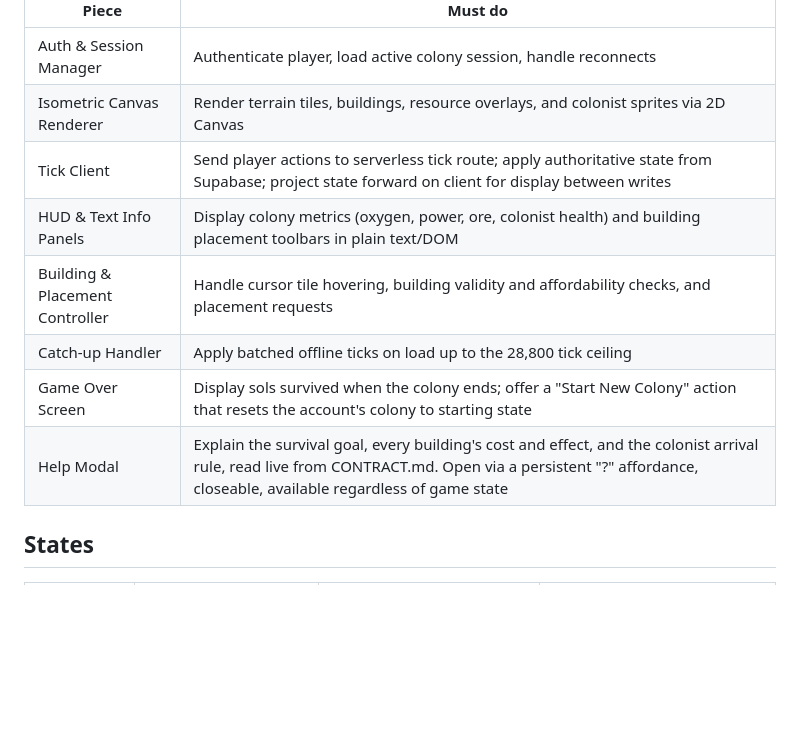
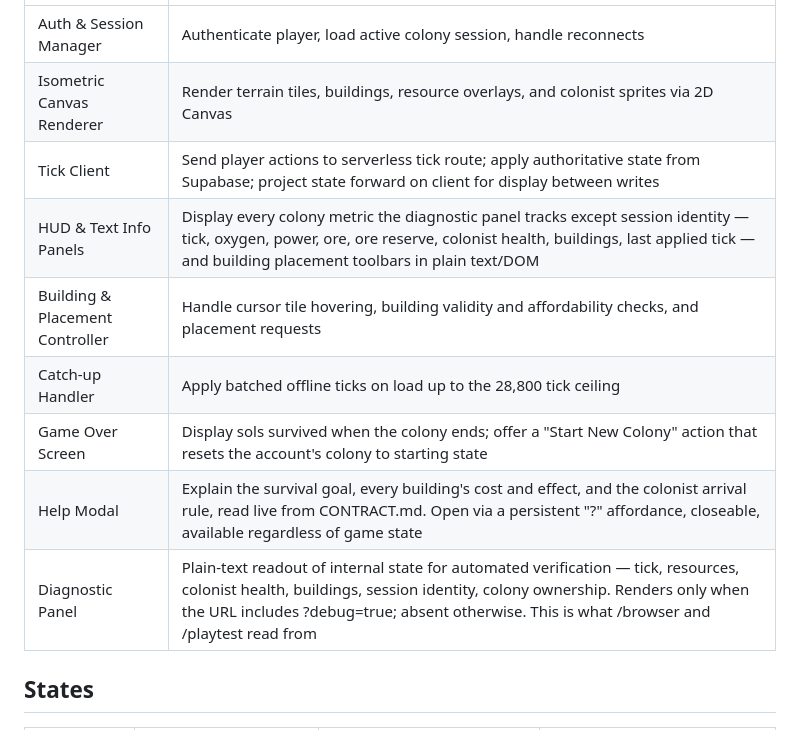
Before and after one commit to JacintoDesign/ztm-mars-colony, a Markdown page: CONTRACT.md, the part around the change. Drawn GitHub-style; blank space fills up the shorter version.

```diff
--- a/CONTRACT.md
+++ b/CONTRACT.md
@@ -103,11 +103,12 @@ Fields that persist per account, separate from any single colony — outlives a
 | Auth & Session Manager | Authenticate player, load active colony session, handle reconnects |
 | Isometric Canvas Renderer | Render terrain tiles, buildings, resource overlays, and colonist sprites via 2D Canvas |
 | Tick Client | Send player actions to serverless tick route; apply authoritative state from Supabase; project state forward on client for display between writes |
-| HUD & Text Info Panels | Display colony metrics (oxygen, power, ore, colonist health) and building placement toolbars in plain text/DOM |
+| HUD & Text Info Panels | Display every colony metric the diagnostic panel tracks except session identity — tick, oxygen, power, ore, ore reserve, colonist health, buildings, last applied tick — and building placement toolbars in plain text/DOM |
 | Building & Placement Controller | Handle cursor tile hovering, building validity and affordability checks, and placement requests |
 | Catch-up Handler | Apply batched offline ticks on load up to the 28,800 tick ceiling |
 | Game Over Screen | Display sols survived when the colony ends; offer a "Start New Colony" action that resets the account's colony to starting state |
 | Help Modal | Explain the survival goal, every building's cost and effect, and the colonist arrival rule, read live from CONTRACT.md. Open via a persistent "?" affordance, closeable, available regardless of game state |
+| Diagnostic Panel | Plain-text readout of internal state for automated verification — tick, resources, colonist health, buildings, session identity, colony ownership. Renders only when the URL includes ?debug=true; absent otherwise. This is what /browser and /playtest read from |
 
 ## States
 
```
Also changed, not shown: DESIGN.md (+17 -1 lines).
